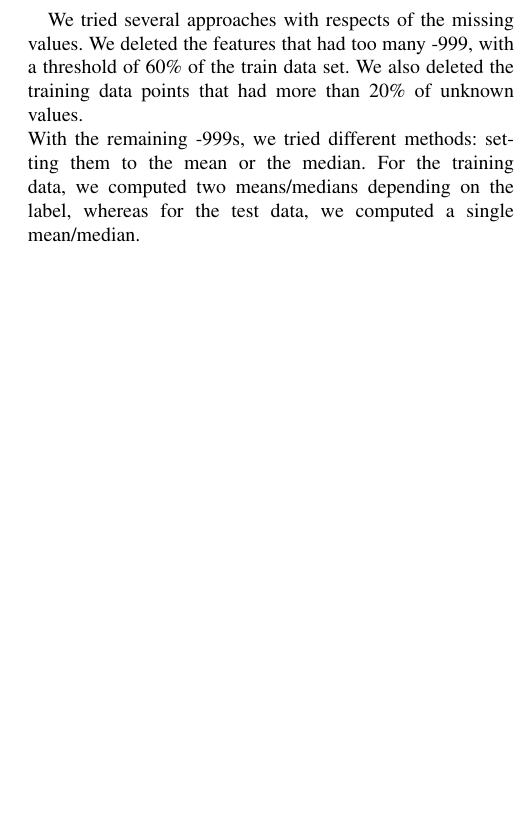
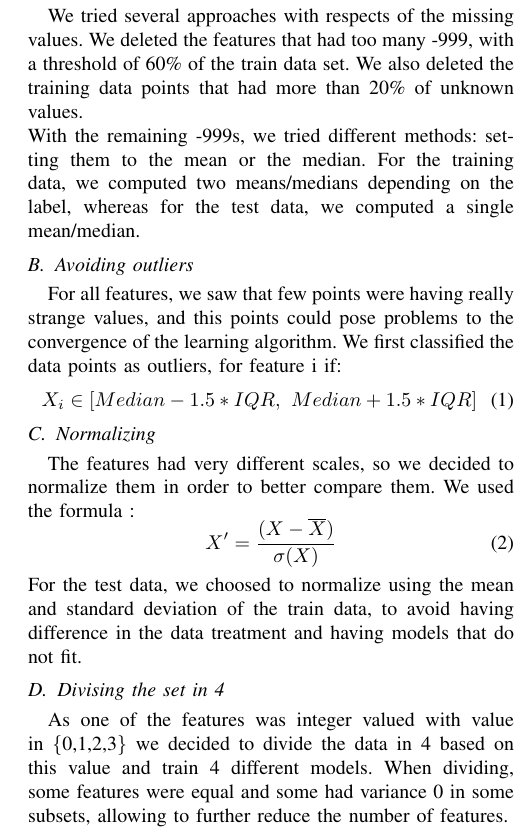
Before and after one commit to marinthiercelin/Project_ML, a LaTeX paper (firstProject/report/Report.tex): part of one column of page 1 of 3, cut so that both start at the same text, the shorter picture padded with empty space. The pictures show the PDF file firstProject/report/Report.pdf that the author committed with the source.

Commit message:
continued report

```diff
--- a/firstProject/report/Report.tex
+++ b/firstProject/report/Report.tex
@@ -39,7 +40,31 @@ setting them to the mean or the median.
 For the training data, we computed two means/medians depending
 on the label, whereas for the test data, we computed a single mean/median.
 
-\subsection{}
+\subsection{Avoiding outliers}
+For all features, we saw that few points were having really
+strange values, and this points could pose problems to the convergence
+of the learning algorithm.
+We first classified the data points as outliers, for feature i if:
+\begin{equation}
+    X_i \in [Median - 1.5*IQR,\ Median + 1.5*IQR]
+\end{equation}
+where IQR is the difference between the
+
+\subsection{Normalizing}
+The features had very different scales, so we decided to
+normalize them in order to better compare them. We used the formula :
+\begin{equation}
+    X' = \frac{ (X - \overline{X}) }{ \sigma(X) }
+\end{equation}
+For the test data, we choosed to normalize using the mean and
+standard deviation of the train data, to avoid having difference
+in the data treatment and having models that do not fit.
+
+\subsection{Divising the set in 4}
+As one of the features was integer valued with value in \{0,1,2,3\}
+we decided to divide the data in 4 based on this value and train 4 different models.
+When dividing, some features were equal and some had variance 0 in some subsets,
+allowing to further reduce the number of features.
 
 \section{The Structure of a Paper}
 \label{sec:structure-paper}
```
Also changed, not shown: firstProject/report/Report.pdf, firstProject/report/Report.tex (1 more changed lines).
